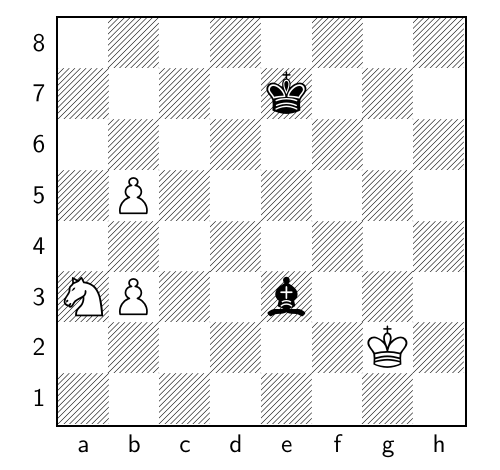
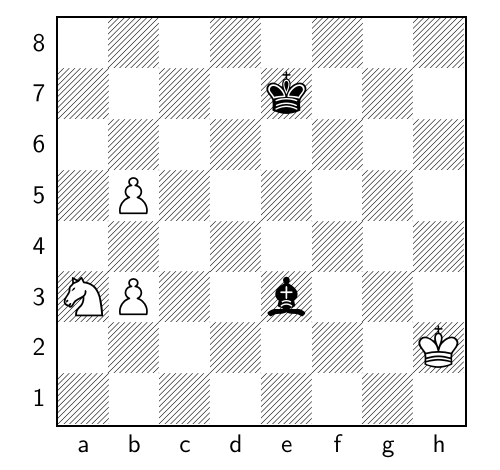
Before and after one commit to TomCasavant/latex-chess, a LaTeX document (default_filepath.tex): part of the page, cut so that both start at the same text. Compiled offline with pdfLaTeX.

Commit message:
[automated] Regenerate text/pdf for chessboard

```diff
--- a/default_filepath.tex
+++ b/default_filepath.tex
@@ -13,6 +13,6 @@
 \normalsize%
 \setchessboard{showmover=false}%
 \newgame%
-\fenboard{8/4k3/8/1P6/8/NP2b3/6K1/8 w - - 5 74}%
+\fenboard{8/4k3/8/1P6/8/NP2b3/7K/8 b - - 6 74}%
 \chessboard%
 \end{document}
```
Also changed, not shown: chessboard_display.pdf.
